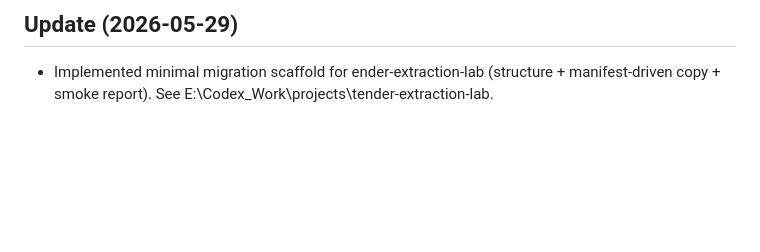
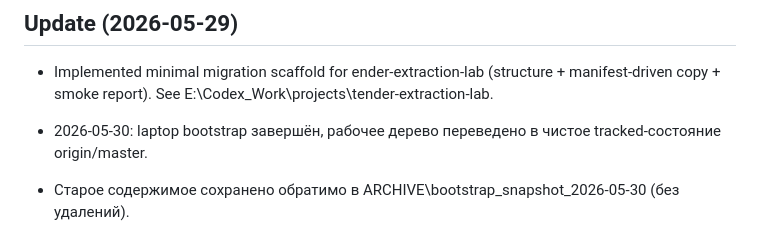
Before and after one commit to artem9119130838-glitch/codex-work, a Markdown page: PROGRESS.md, the part around the change. GitHub-like rendering; blank space fills up the shorter version.

Commit message:
Laptop bootstrap: clean checkout + snapshot

```diff
--- a/PROGRESS.md
+++ b/PROGRESS.md
@@ -143,3 +143,7 @@ Markdown-файлы являются Single Source of Truth. `marketing_db.knowl
 ## Update (2026-05-29)
 
 - Implemented minimal migration scaffold for 	ender-extraction-lab (structure + manifest-driven copy + smoke report). See E:\Codex_Work\projects\tender-extraction-lab.
+
+
+- 2026-05-30: laptop bootstrap завершён, рабочее дерево переведено в чистое tracked-состояние origin/master.
+- Старое содержимое сохранено обратимо в ARCHIVE\\bootstrap_snapshot_2026-05-30 (без удалений).
```
